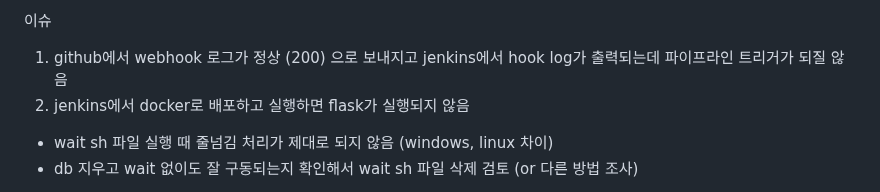
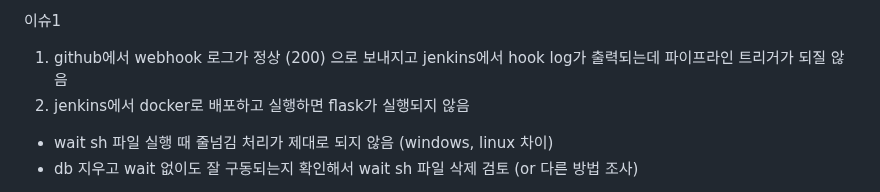
Before and after one commit to dnrwn/restapi_song, a Markdown page: README.md, the part around the change. Rendered like a GitHub page.

```diff
--- a/README.md
+++ b/README.md
@@ -1,4 +1,4 @@
-이슈
+이슈1
 1. github에서 webhook 로그가 정상 (200) 으로 보내지고 jenkins에서 hook log가 출력되는데 파이프라인 트리거가 되질 않음
 2. jenkins에서 docker로 배포하고 실행하면 flask가 실행되지 않음
 - wait sh 파일 실행 때 줄넘김 처리가 제대로 되지 않음 (windows, linux 차이)
```
